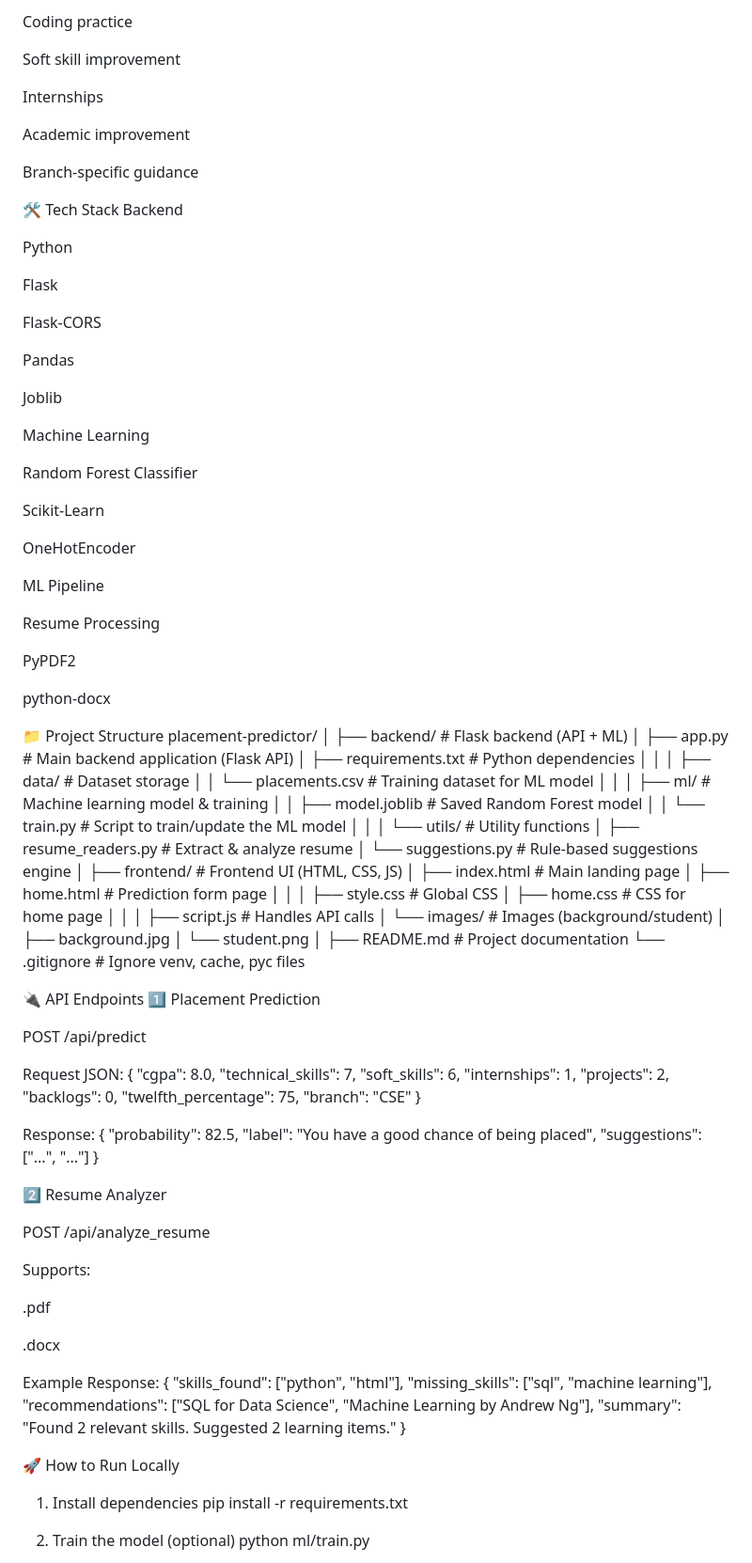
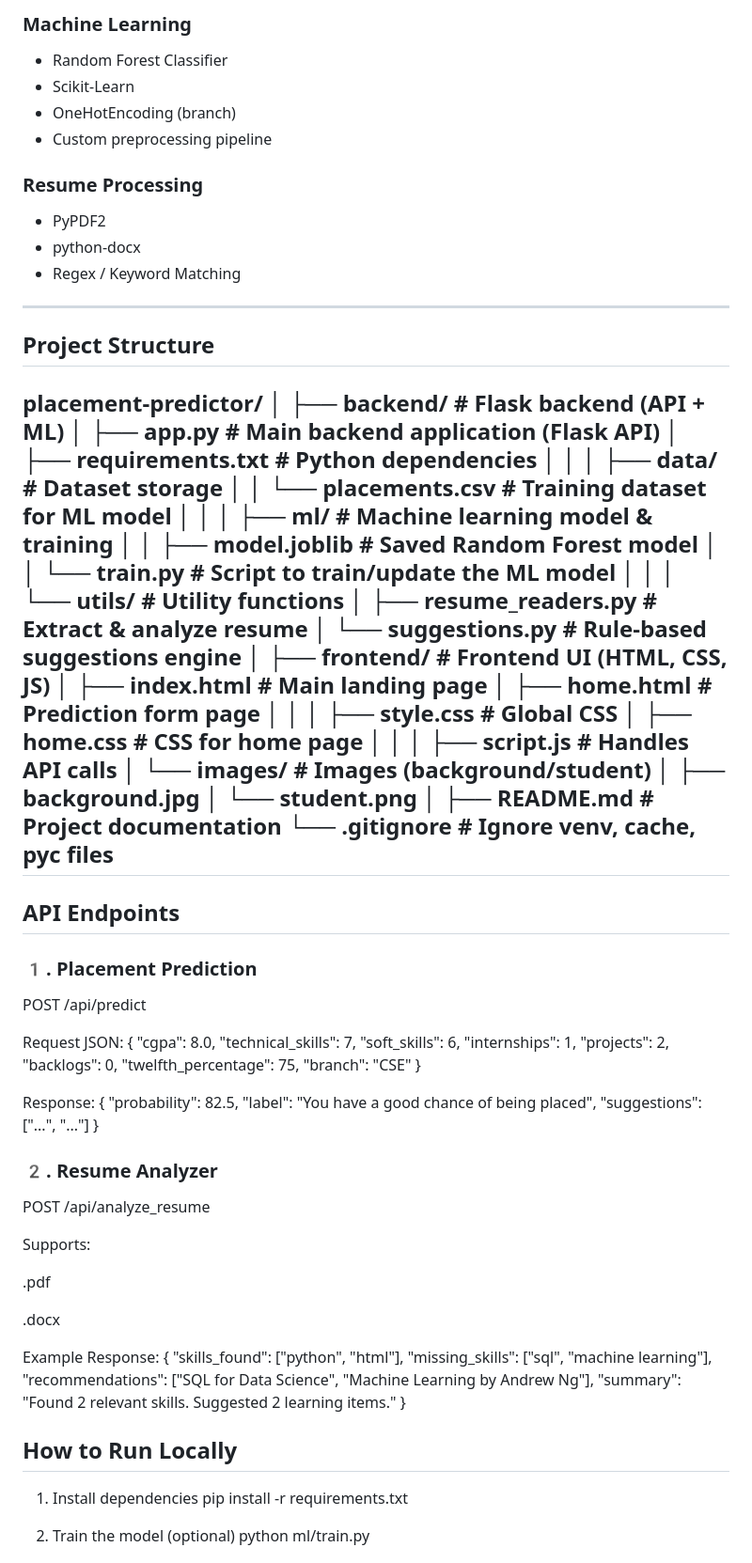
Before and after one commit to Janhavi-gayakwad/python-project, a Markdown page: README.md, the part around the change printed below. Shown: that part at 94% size. Rendered like a GitHub page.

```diff
--- a/README.md
+++ b/README.md
@@ -69,44 +69,19 @@ Rule-based system suggesting improvements like:
 
-Coding practice
+### **Machine Learning**
+- Random Forest Classifier
+- Scikit-Learn
+- OneHotEncoding (branch)
+- Custom preprocessing pipeline
 
-Soft skill improvement
+### **Resume Processing**
+- PyPDF2
+- python-docx
+- Regex / Keyword Matching
 
-Internships
+---
 
-Academic improvement
+## Project Structure
 
-Branch-specific guidance
-
-🛠 Tech Stack
-Backend
-
-Python
-
-Flask
-
-Flask-CORS
-
-Pandas
-
-Joblib
-
-Machine Learning
-
-Random Forest Classifier
-
-Scikit-Learn
-
-OneHotEncoder
-
-ML Pipeline
-
-Resume Processing
-
-PyPDF2
-
-python-docx
-
-📁 Project Structure
 placement-predictor/
 │
 ├── backend/                                  # Flask backend (API + ML)
@@ -138,9 +113,11 @@ placement-predictor/
 │
 ├── README.md                                  # Project documentation
 └── .gitignore                                 # Ignore venv, cache, pyc files
+---
 
-🔌 API Endpoints
-1️⃣ Placement Prediction
+## API Endpoints
+
+### 1️. **Placement Prediction**
 
 POST /api/predict
 
@@ -163,7 +140,7 @@ Response:
   "suggestions": ["...", "..."]
 }
 
-2️⃣ Resume Analyzer
+### 2️. **Resume Analyzer**
 
 POST /api/analyze_resume
 
@@ -181,7 +158,7 @@ Example Response:
   "summary": "Found 2 relevant skills. Suggested 2 learning items."
 }
 
-🚀 How to Run Locally
+## How to Run Locally
 1. Install dependencies
 pip install -r requirements.txt
 
```
Also changed, not shown: other parts of README.md (+48 -48 lines).
